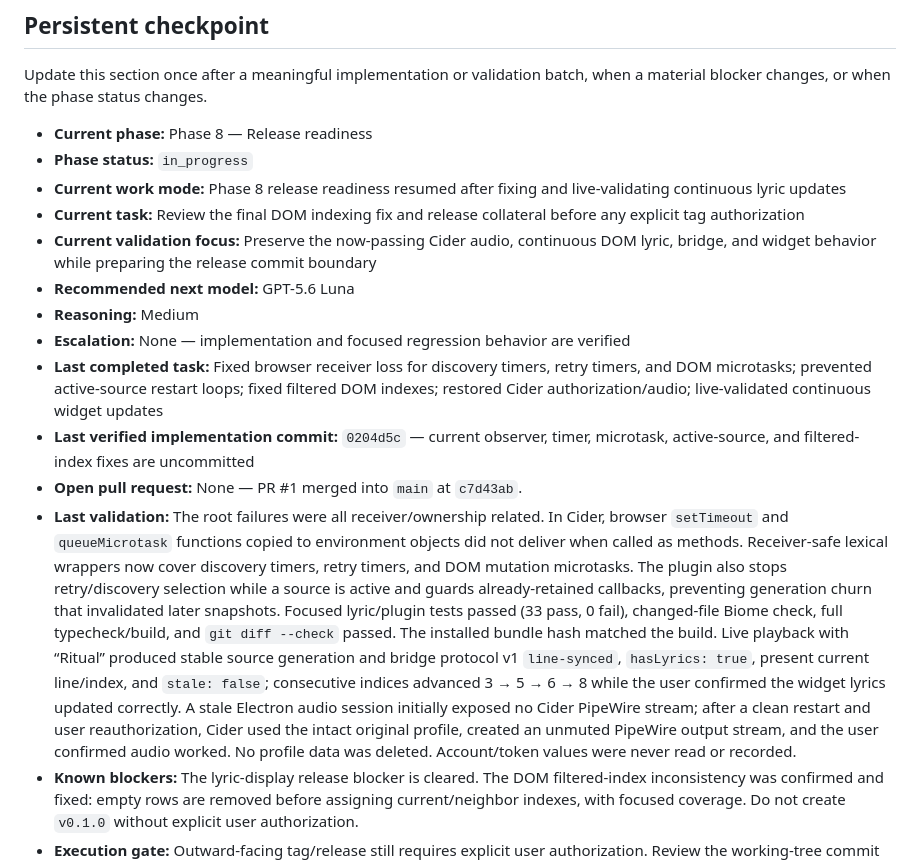
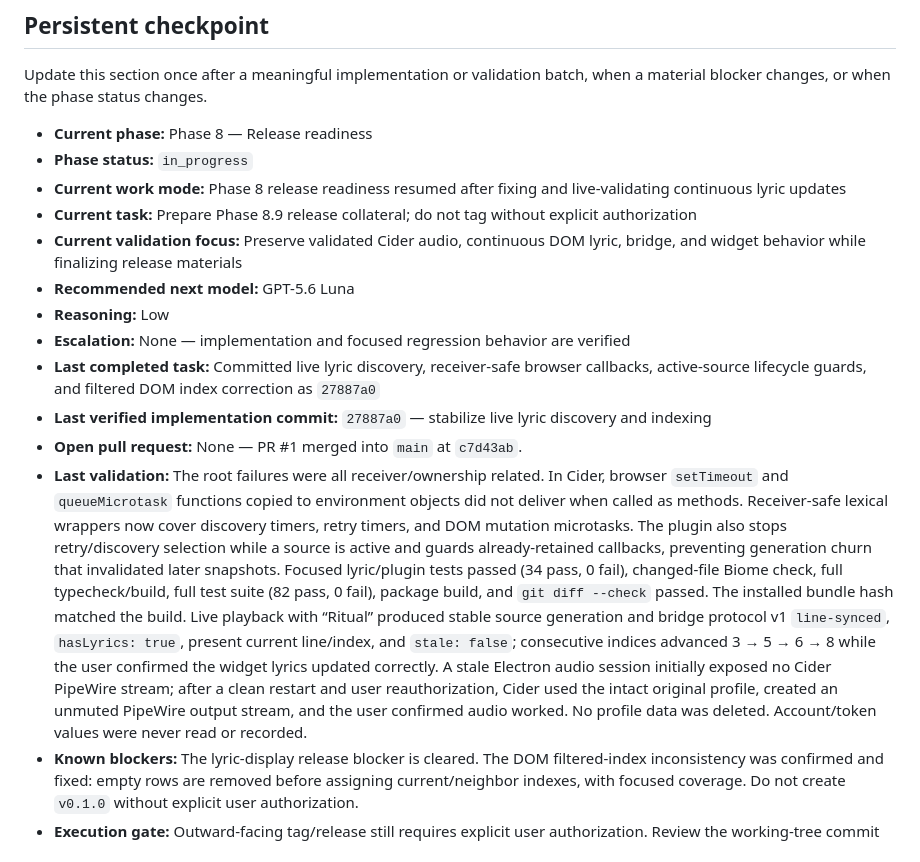
Before and after one commit to Lfmpaes/klyric, a Markdown page: AGENTS.md, the part around the change. Drawn GitHub-style.

Commit message:
docs(phase): record release validation
Co-Authored-By: Claude <noreply@anthropic.com>

```diff
--- a/AGENTS.md
+++ b/AGENTS.md
@@ -31,15 +31,15 @@ Update this section once after a meaningful implementation or validation batch,
 - **Current phase:** Phase 8 — Release readiness
 - **Phase status:** `in_progress`
 - **Current work mode:** Phase 8 release readiness resumed after fixing and live-validating continuous lyric updates
-- **Current task:** Review the final DOM indexing fix and release collateral before any explicit tag authorization
-- **Current validation focus:** Preserve the now-passing Cider audio, continuous DOM lyric, bridge, and widget behavior while preparing the release commit boundary
+- **Current task:** Prepare Phase 8.9 release collateral; do not tag without explicit authorization
+- **Current validation focus:** Preserve validated Cider audio, continuous DOM lyric, bridge, and widget behavior while finalizing release materials
 - **Recommended next model:** GPT-5.6 Luna
-- **Reasoning:** Medium
+- **Reasoning:** Low
 - **Escalation:** None — implementation and focused regression behavior are verified
-- **Last completed task:** Fixed browser receiver loss for discovery timers, retry timers, and DOM microtasks; prevented active-source restart loops; fixed filtered DOM indexes; restored Cider authorization/audio; live-validated continuous widget updates
-- **Last verified implementation commit:** `0204d5c` — current observer, timer, microtask, active-source, and filtered-index fixes are uncommitted
+- **Last completed task:** Committed live lyric discovery, receiver-safe browser callbacks, active-source lifecycle guards, and filtered DOM index correction as `27887a0`
+- **Last verified implementation commit:** `27887a0` — stabilize live lyric discovery and indexing
 - **Open pull request:** None — PR #1 merged into `main` at `c7d43ab`.
-- **Last validation:** The root failures were all receiver/ownership related. In Cider, browser `setTimeout` and `queueMicrotask` functions copied to environment objects did not deliver when called as methods. Receiver-safe lexical wrappers now cover discovery timers, retry timers, and DOM mutation microtasks. The plugin also stops retry/discovery selection while a source is active and guards already-retained callbacks, preventing generation churn that invalidated later snapshots. Focused lyric/plugin tests passed (33 pass, 0 fail), changed-file Biome check, full typecheck/build, and `git diff --check` passed. The installed bundle hash matched the build. Live playback with “Ritual” produced stable source generation and bridge protocol v1 `line-synced`, `hasLyrics: true`, present current line/index, and `stale: false`; consecutive indices advanced 3 → 5 → 6 → 8 while the user confirmed the widget lyrics updated correctly. A stale Electron audio session initially exposed no Cider PipeWire stream; after a clean restart and user reauthorization, Cider used the intact original profile, created an unmuted PipeWire output stream, and the user confirmed audio worked. No profile data was deleted. Account/token values were never read or recorded.
+- **Last validation:** The root failures were all receiver/ownership related. In Cider, browser `setTimeout` and `queueMicrotask` functions copied to environment objects did not deliver when called as methods. Receiver-safe lexical wrappers now cover discovery timers, retry timers, and DOM mutation microtasks. The plugin also stops retry/discovery selection while a source is active and guards already-retained callbacks, preventing generation churn that invalidated later snapshots. Focused lyric/plugin tests passed (34 pass, 0 fail), changed-file Biome check, full typecheck/build, full test suite (82 pass, 0 fail), package build, and `git diff --check` passed. The installed bundle hash matched the build. Live playback with “Ritual” produced stable source generation and bridge protocol v1 `line-synced`, `hasLyrics: true`, present current line/index, and `stale: false`; consecutive indices advanced 3 → 5 → 6 → 8 while the user confirmed the widget lyrics updated correctly. A stale Electron audio session initially exposed no Cider PipeWire stream; after a clean restart and user reauthorization, Cider used the intact original profile, created an unmuted PipeWire output stream, and the user confirmed audio worked. No profile data was deleted. Account/token values were never read or recorded.
 - **Known blockers:** The lyric-display release blocker is cleared. The DOM filtered-index inconsistency was confirmed and fixed: empty rows are removed before assigning current/neighbor indexes, with focused coverage. Do not create `v0.1.0` without explicit user authorization.
 - **Execution gate:** Outward-facing tag/release still requires explicit user authorization. Review the working-tree commit boundary and complete release collateral first.
 - **Next exact action:** With Luna Medium, review the final diff and release collateral; prepare a conventional implementation commit only if the user requests it; do not tag without separate explicit authorization.
```
Also changed, not shown: docs/phase-status.md (+3 -3 lines).
